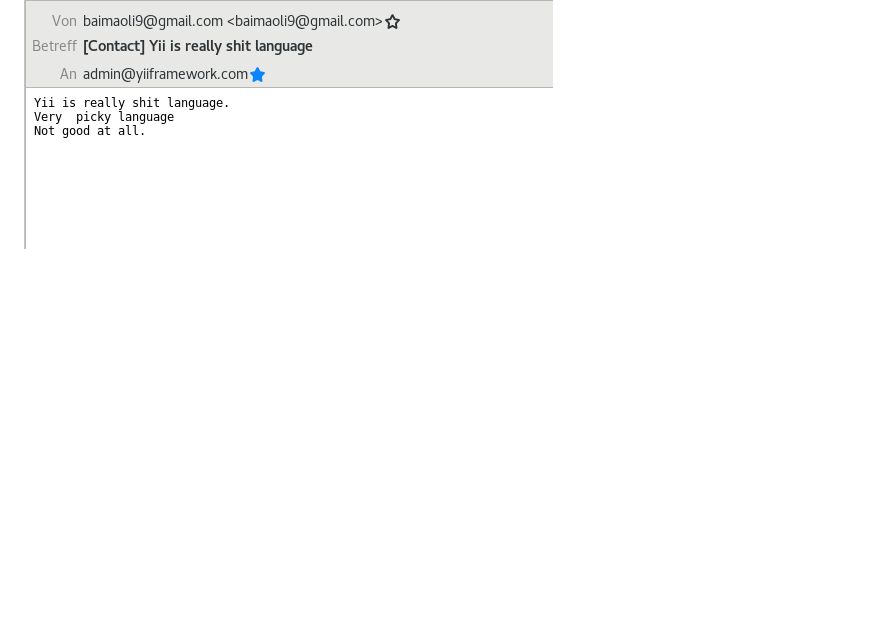
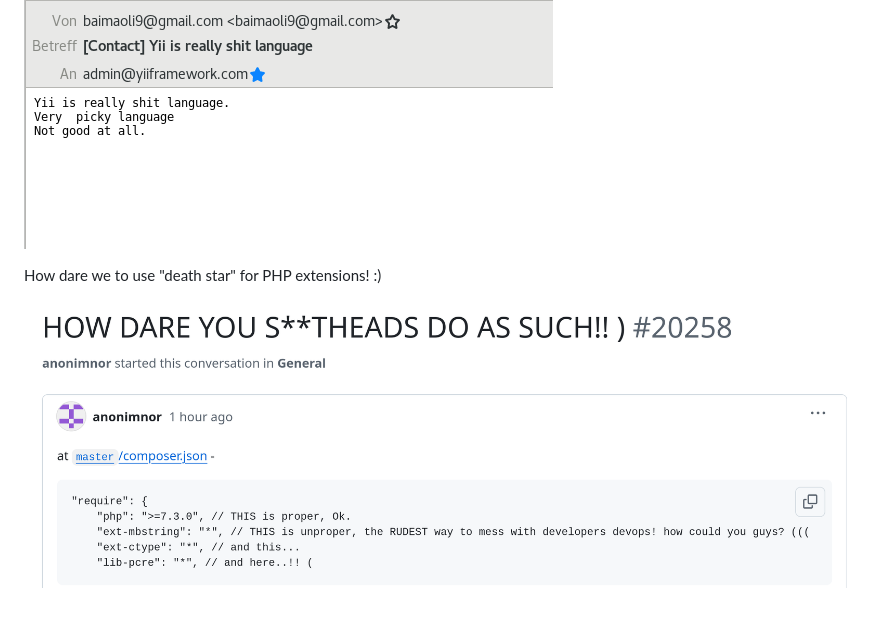
Before and after one commit to samdark/opensource-hate, a Markdown page: README.md, the part around the change. Drawn GitHub-style; pictures changed too: img/yii/010.png (added); blank space fills up the shorter version.

Commit message:
Added Yii 010

```diff
--- a/README.md
+++ b/README.md
@@ -53,3 +53,7 @@ Nope, that won't be implemented...
 
 
 ![](img/yii/009.png)
+
+How dare we to use "death star" for PHP extensions! :)
+
+![](img/yii/010.png)
```
